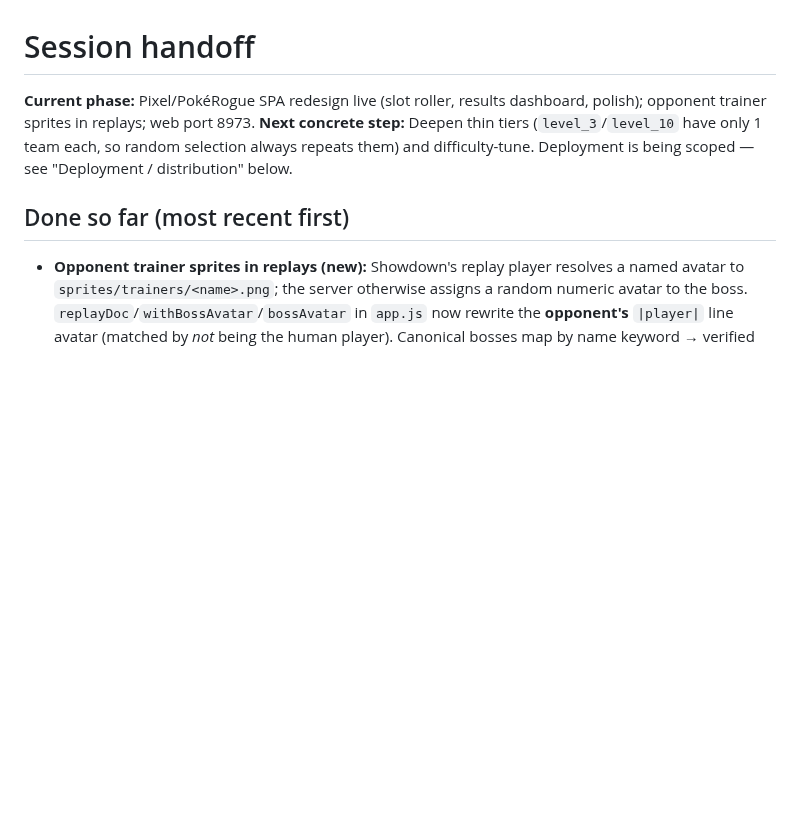
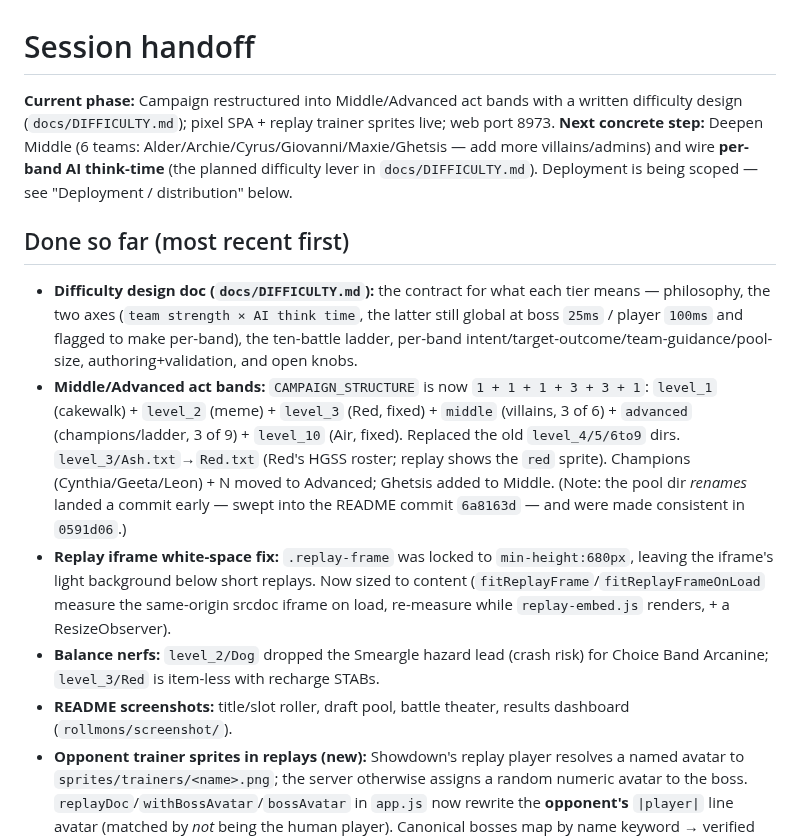
Before and after one commit to ziangit/Rollmon, a Markdown page: session-handoff.md, the part around the change. Drawn GitHub-style; blank space fills up the shorter version.

```diff
--- a/session-handoff.md
+++ b/session-handoff.md
@@ -1,9 +1,14 @@
 # Session handoff
 
-**Current phase:** Pixel/PokéRogue SPA redesign live (slot roller, results dashboard, polish); opponent trainer sprites in replays; web port 8973.
-**Next concrete step:** Deepen thin tiers (`level_3`/`level_10` have only 1 team each, so random selection always repeats them) and difficulty-tune. Deployment is being scoped — see "Deployment / distribution" below.
+**Current phase:** Campaign restructured into Middle/Advanced act bands with a written difficulty design (`docs/DIFFICULTY.md`); pixel SPA + replay trainer sprites live; web port 8973.
+**Next concrete step:** Deepen Middle (6 teams: Alder/Archie/Cyrus/Giovanni/Maxie/Ghetsis — add more villains/admins) and wire **per-band AI think-time** (the planned difficulty lever in `docs/DIFFICULTY.md`). Deployment is being scoped — see "Deployment / distribution" below.
 
 ## Done so far (most recent first)
+- **Difficulty design doc (`docs/DIFFICULTY.md`):** the contract for what each tier means — philosophy, the two axes (`team strength × AI think time`, the latter still global at boss `25ms` / player `100ms` and flagged to make per-band), the ten-battle ladder, per-band intent/target-outcome/team-guidance/pool-size, authoring+validation, and open knobs.
+- **Middle/Advanced act bands:** `CAMPAIGN_STRUCTURE` is now `1 + 1 + 1 + 3 + 3 + 1`: `level_1` (cakewalk) + `level_2` (meme) + `level_3` (Red, fixed) + `middle` (villains, 3 of 6) + `advanced` (champions/ladder, 3 of 9) + `level_10` (Air, fixed). Replaced the old `level_4/5/6to9` dirs. `level_3/Ash.txt`→`Red.txt` (Red's HGSS roster; replay shows the `red` sprite). Champions (Cynthia/Geeta/Leon) + N moved to Advanced; Ghetsis added to Middle. (Note: the pool dir *renames* landed a commit early — swept into the README commit `6a8163d` — and were made consistent in `0591d06`.)
+- **Replay iframe white-space fix:** `.replay-frame` was locked to `min-height:680px`, leaving the iframe's light background below short replays. Now sized to content (`fitReplayFrame`/`fitReplayFrameOnLoad` measure the same-origin srcdoc iframe on load, re-measure while `replay-embed.js` renders, + a ResizeObserver).
+- **Balance nerfs:** `level_2/Dog` dropped the Smeargle hazard lead (crash risk) for Choice Band Arcanine; `level_3/Red` is item-less with recharge STABs.
+- **README screenshots:** title/slot roller, draft pool, battle theater, results dashboard (`rollmons/screenshot/`).
 - **Opponent trainer sprites in replays (new):** Showdown's replay player resolves a named avatar to `sprites/trainers/<name>.png`; the server otherwise assigns a random numeric avatar to the boss. `replayDoc`/`withBossAvatar`/`bossAvatar` in `app.js` now rewrite the **opponent's** `|player|` line avatar (matched by *not* being the human player). Canonical bosses map by name keyword → verified filename (`Cynthia→cynthia`, `N→n`, `Archie→archie-gen6`, `Maxie→maxie-gen6`, `Gold→ethan`, …); themed pool teams (`LC/Bug/Sand/Air/…`) get a deterministic pick from a curated pool of valid avatars (hashed by name, stable across rewatches). All filenames HTTP-verified against Showdown. Token-based matching avoids the `"n"`-substring false-positive (e.g. "Sand"). No image files bundled — the replay still hotlinks from play.pokemonshowdown.com.
 - **Web port → 8973** (was 8080, "too common"). Changed in `Makefile` (`PORT`), `scripts/run_live_harness.py` (`--web-port` default), and `README.md`. App now at `http://127.0.0.1:8973`.
 - **Results dashboard redesign (new):** replaced the dark text-wall card with a real dashboard — outcome hero + "the climb" pips (one per battle in order), **Damage by Pokémon** ranked contribution bars (sprite + %team + %dealt, MVP gold-highlighted), a Run MVP spotlight card, stat tiles, and a tier-ordered ladder list. Built from the existing `gauntlet.damage` payload; `renderResults` in `app.js`, styles in `styles.css`.
```
Also changed, not shown: docs/DIFFICULTY.md (added, +148 -0 lines).
